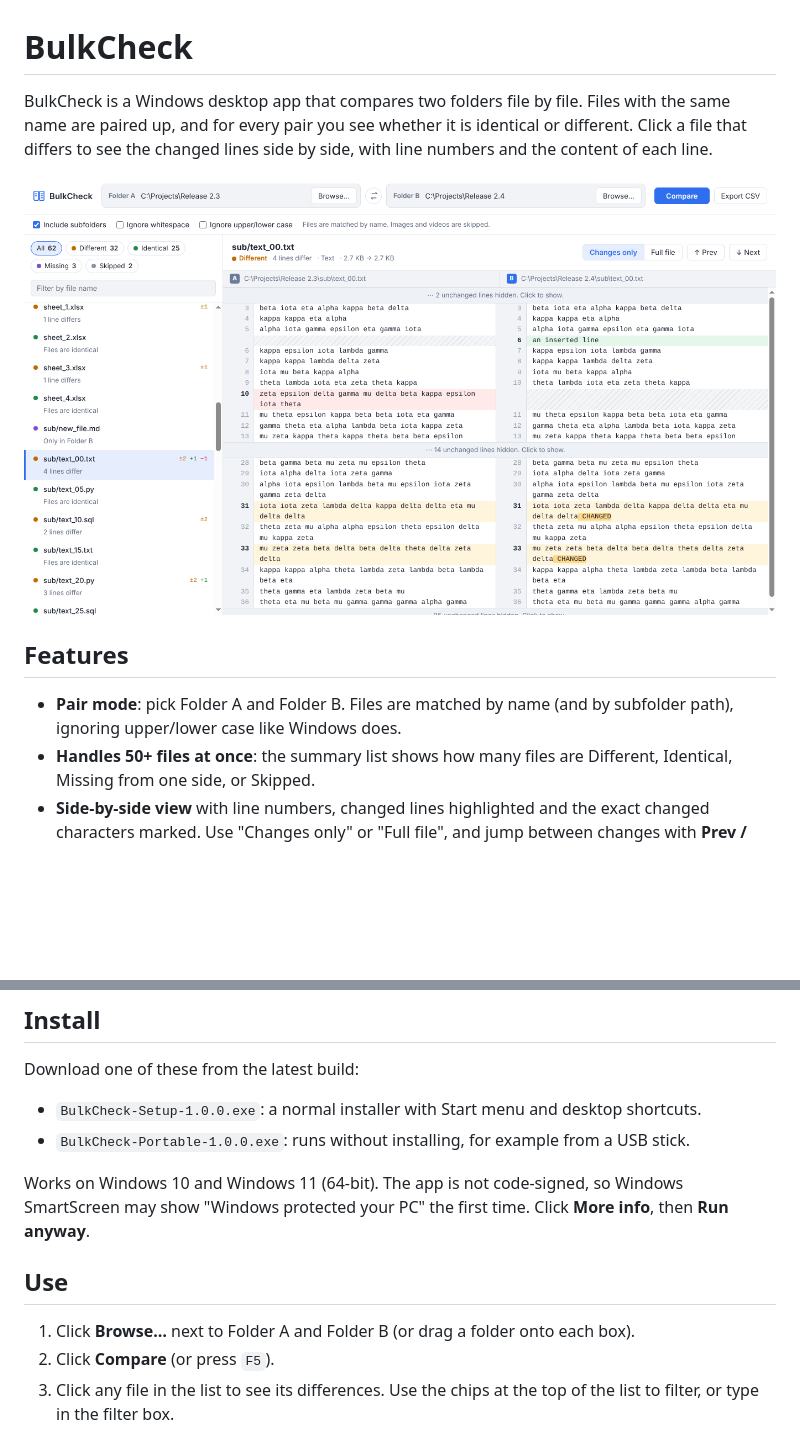
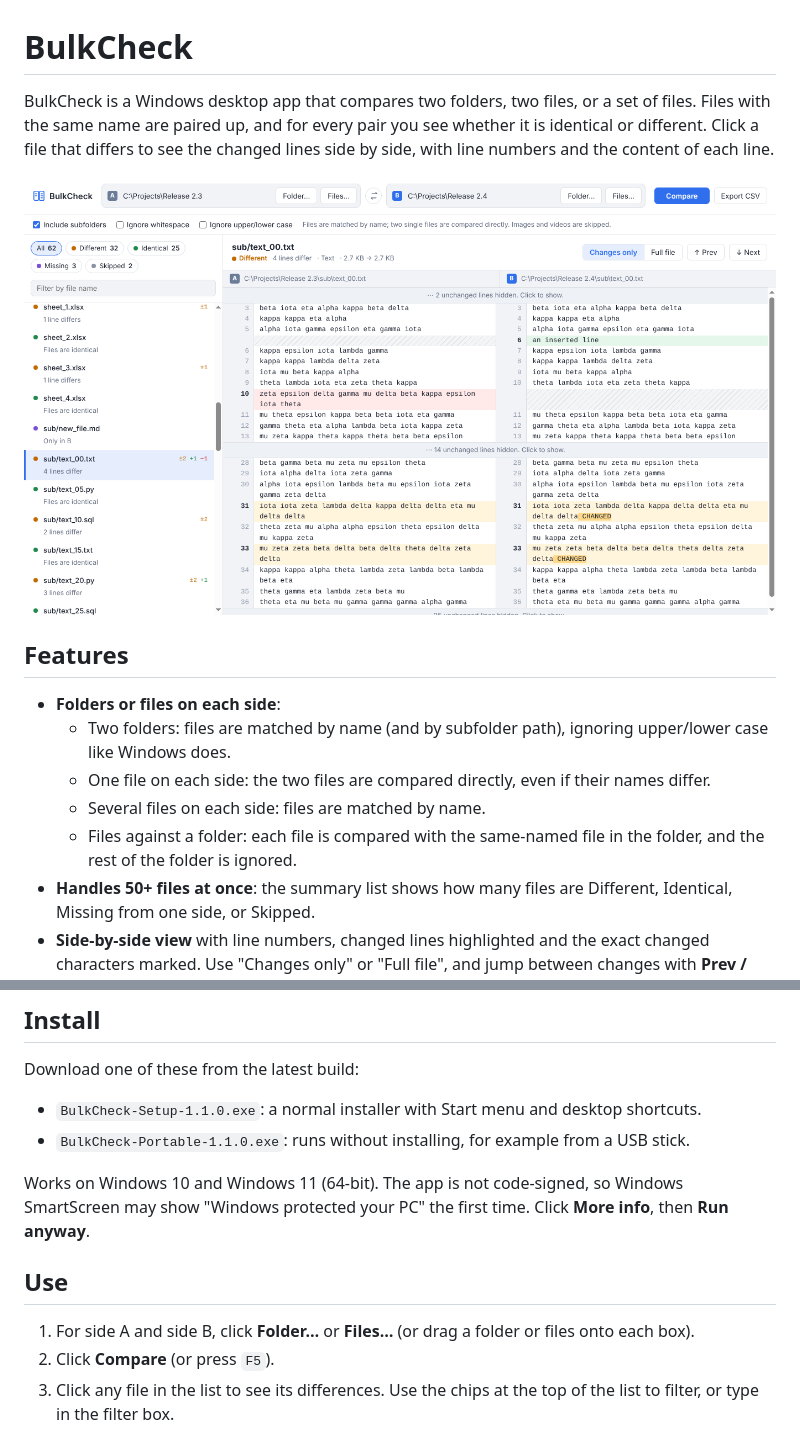
Before and after one commit to Hachisoul/FileComparison, a Markdown page: README.md, 2 parts joined by grey strips. Drawn GitHub-style; pictures changed too: docs/screenshot.png; blank space fills up the shorter version.

```diff
--- a/README.md
+++ b/README.md
@@ -1,12 +1,16 @@
 # BulkCheck
 
-BulkCheck is a Windows desktop app that compares two folders file by file. Files with the same name are paired up, and for every pair you see whether it is identical or different. Click a file that differs to see the changed lines side by side, with line numbers and the content of each line.
+BulkCheck is a Windows desktop app that compares two folders, two files, or a set of files. Files with the same name are paired up, and for every pair you see whether it is identical or different. Click a file that differs to see the changed lines side by side, with line numbers and the content of each line.
 
 ![BulkCheck screenshot](docs/screenshot.png)
 
 ## Features
 
-- **Pair mode**: pick Folder A and Folder B. Files are matched by name (and by subfolder path), ignoring upper/lower case like Windows does.
+- **Folders or files on each side**:
+  - Two folders: files are matched by name (and by subfolder path), ignoring upper/lower case like Windows does.
+  - One file on each side: the two files are compared directly, even if their names differ.
+  - Several files on each side: files are matched by name.
+  - Files against a folder: each file is compared with the same-named file in the folder, and the rest of the folder is ignored.
 - **Handles 50+ files at once**: the summary list shows how many files are Different, Identical, Missing from one side, or Skipped.
 - **Side-by-side view** with line numbers, changed lines highlighted and the exact changed characters marked. Use "Changes only" or "Full file", and jump between changes with **Prev / Next** (or the `P` / `N` keys).
 - **Supported formats**
@@ -21,14 +25,14 @@ BulkCheck is a Windows desktop app that compares two folders file by file. Files
 
 Download one of these from the latest build:
 
-- `BulkCheck-Setup-1.0.0.exe`: a normal installer with Start menu and desktop shortcuts.
-- `BulkCheck-Portable-1.0.0.exe`: runs without installing, for example from a USB stick.
+- `BulkCheck-Setup-1.1.0.exe`: a normal installer with Start menu and desktop shortcuts.
+- `BulkCheck-Portable-1.1.0.exe`: runs without installing, for example from a USB stick.
 
 Works on Windows 10 and Windows 11 (64-bit). The app is not code-signed, so Windows SmartScreen may show "Windows protected your PC" the first time. Click **More info**, then **Run anyway**.
 
 ## Use
 
-1. Click **Browse…** next to Folder A and Folder B (or drag a folder onto each box).
+1. For side A and side B, click **Folder…** or **Files…** (or drag a folder or files onto each box).
 2. Click **Compare** (or press `F5`).
 3. Click any file in the list to see its differences. Use the chips at the top of the list to filter, or type in the filter box.
 4. Click **Export CSV** to save a report.
```
Also changed, not shown: 11 other files.
